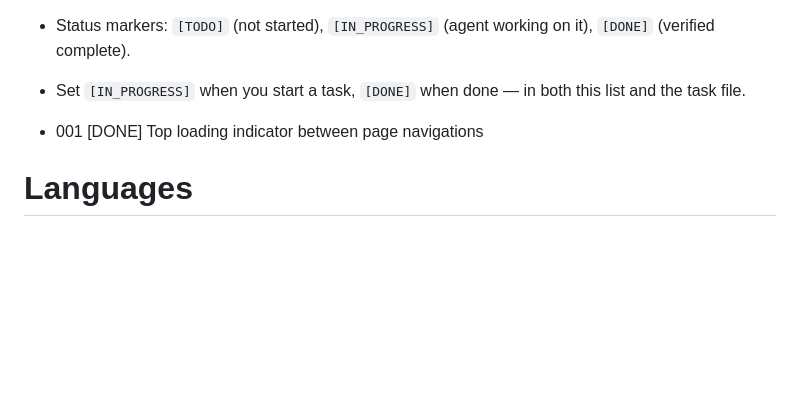
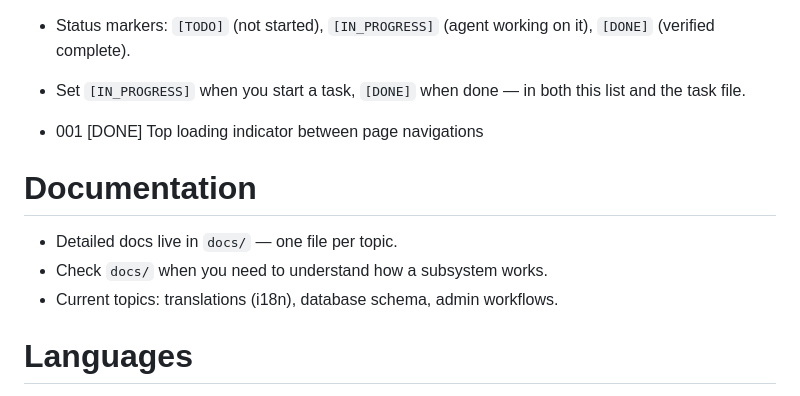
Before and after one commit to borumbombum/borum-api, a Markdown page: AGENTS.md, the part around the change. Drawn GitHub-style; blank space fills up the shorter version.

Commit message:
AGENT: add docs folder with translations documentation

```diff
--- a/AGENTS.md
+++ b/AGENTS.md
@@ -65,6 +65,12 @@
 
 - 001 [DONE] Top loading indicator between page navigations
 
+# Documentation
+
+- Detailed docs live in `docs/` — one file per topic.
+- Check `docs/` when you need to understand how a subsystem works.
+- Current topics: translations (i18n), database schema, admin workflows.
+
 # Languages
 
 - Supported languages: `en` (base), `pt`.
```
Also changed, not shown: docs/translations.md (added, +179 -0 lines).
